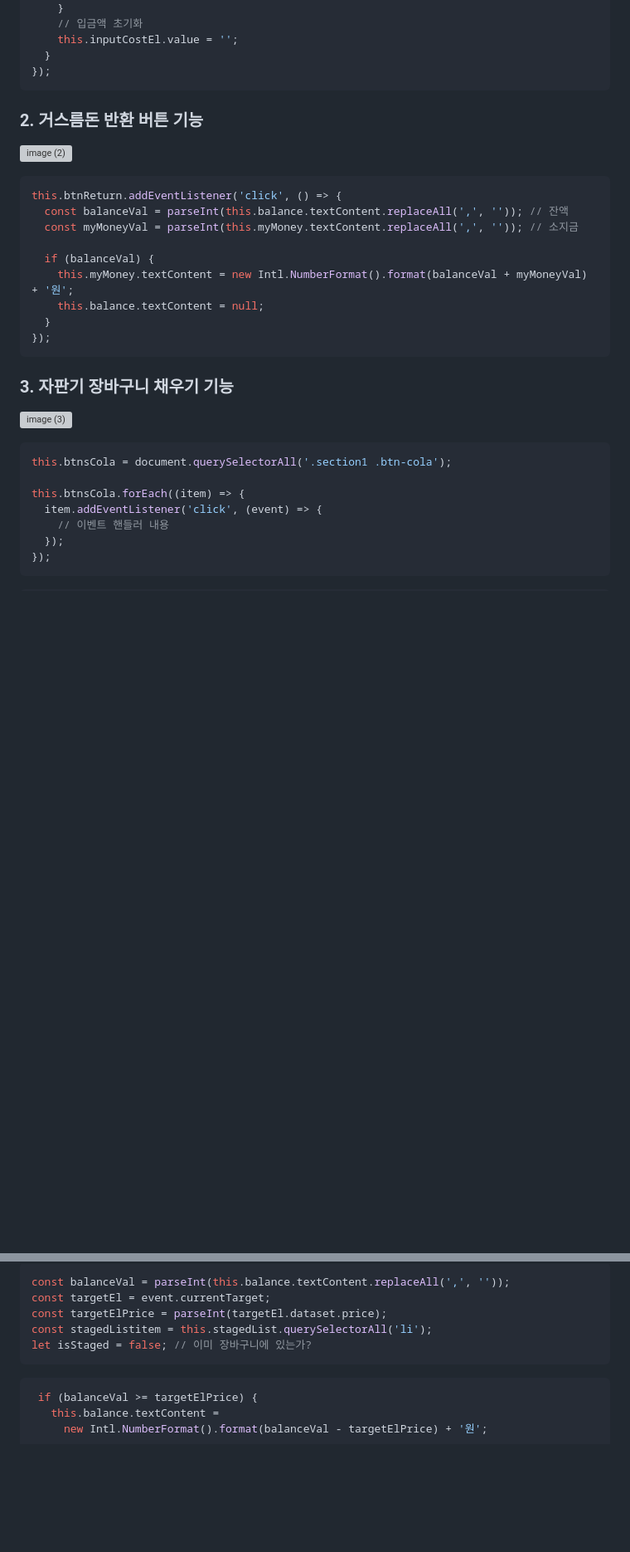
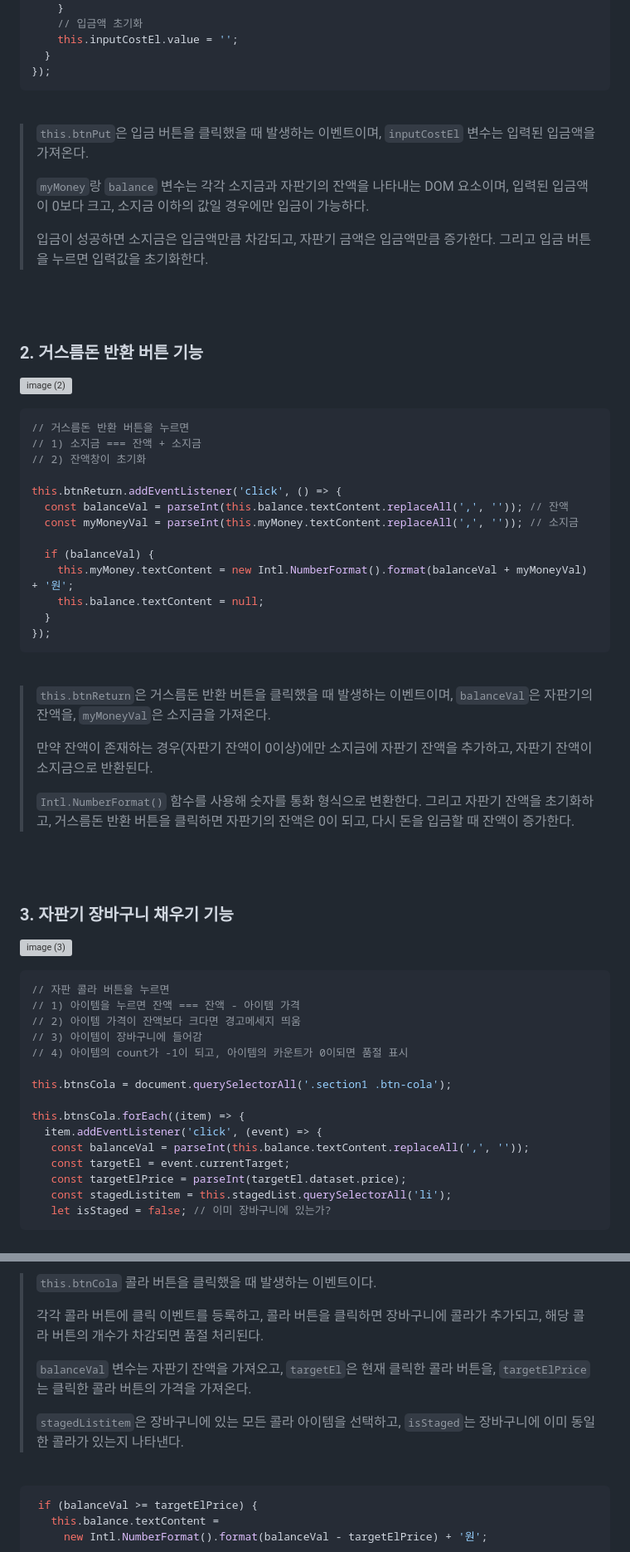
Before and after one commit to hyeonbinnn/cola-cola, a Markdown page: README.md, 2 parts joined by grey strips. Shown: that part at 83% size. GitHub-like rendering; blank space fills up the shorter version; grey boxes are pictures that could not be loaded.

````diff
--- a/README.md
+++ b/README.md
@@ -294,11 +296,25 @@ this.btnPut.addEventListener('click', () => {
   }
 });
 ```
+<br>
+
+> `this.btnPut`은 입금 버튼을 클릭했을 때 발생하는 이벤트이며, `inputCostEl` 변수는 입력된 입금액을 가져온다.
+>
+> `myMoney`랑 `balance` 변수는 각각 소지금과 자판기의 잔액을 나타내는 DOM 요소이며, 입력된 입금액이 0보다 크고, 소지금 이하의 값일 경우에만 입금이 가능하다.
+>
+> 입금이 성공하면 소지금은 입금액만큼 차감되고, 자판기 금액은 입금액만큼 증가한다. 그리고 입금 버튼을 누르면 입력값을 초기화한다.
+
+<br>
+<br>
 
 ### 2. 거스름돈 반환 버튼 기능
 ![image (2)](https://github.com/hyeonbinnn/cola-cola/assets/117449788/bec05125-57c4-4106-90bb-39f250301ed2)
 
 ```js
+// 거스름돈 반환 버튼을 누르면
+// 1) 소지금 === 잔액 + 소지금
+// 2) 잔액창이 초기화
+
 this.btnReturn.addEventListener('click', () => {
   const balanceVal = parseInt(this.balance.textContent.replaceAll(',', '')); // 잔액
   const myMoneyVal = parseInt(this.myMoney.textContent.replaceAll(',', '')); // 소지금
@@ -309,16 +325,34 @@ this.btnReturn.addEventListener('click', () => {
   }
 });
 ```
+<br>
+
+> `this.btnReturn`은 거스름돈 반환 버튼을 클릭했을 때 발생하는 이벤트이며, `balanceVal`은 자판기의 잔액을, `myMoneyVal`은 소지금을 가져온다.
+>
+> 만약 잔액이 존재하는 경우(자판기 잔액이 0이상)에만 소지금에 자판기 잔액을 추가하고, 자판기 잔액이 소지금으로 반환된다.
+>
+> `Intl.NumberFormat()` 함수를 사용해 숫자를 통화 형식으로 변환한다. 그리고 자판기 잔액을 초기화하고, 거스름돈 반환 버튼을 클릭하면 자판기의 잔액은 0이 되고, 다시 돈을 입금할 때 잔액이 증가한다.
+
+<br>
+<br>
 
 ### 3. 자판기 장바구니 채우기 기능
 ![image (3)](https://github.com/hyeonbinnn/cola-cola/assets/117449788/8a3e15d9-c36f-4f61-99a5-951ab1307786)
 
 ```js
+// 자판 콜라 버튼을 누르면
+// 1) 아이템을 누르면 잔액 === 잔액 - 아이템 가격
+// 2) 아이템 가격이 잔액보다 크다면 경고메세지 띄움
+// 3) 아이템이 장바구니에 들어감
+// 4) 아이템의 count가 -1이 되고, 아이템의 카운트가 0이되면 품절 표시
+
 this.btnsCola = document.querySelectorAll('.section1 .btn-cola');
 
 this.btnsCola.forEach((item) => {
   item.addEventListener('click', (event) => {
-    // 이벤트 핸들러 내용
-  });
-});
+   const balanceVal = parseInt(this.balance.textContent.replaceAll(',', ''));
+   const targetEl = event.currentTarget;
+   const targetElPrice = parseInt(targetEl.dataset.price);
+   const stagedListitem = this.stagedList.querySelectorAll('li');
+   let isStaged = false; // 이미 장바구니에 있는가?
 ```
@@ -325,11 +360,13 @@ this.btnsCola.forEach((item) => {
 
-```js
-const balanceVal = parseInt(this.balance.textContent.replaceAll(',', ''));
-const targetEl = event.currentTarget;
-const targetElPrice = parseInt(targetEl.dataset.price);
-const stagedListitem = this.stagedList.querySelectorAll('li');
-let isStaged = false; // 이미 장바구니에 있는가?
-```
+> `this.btnCola` 콜라 버튼을 클릭했을 때 발생하는 이벤트이다.
+>
+> 각각 콜라 버튼에 클릭 이벤트를 등록하고, 콜라 버튼을 클릭하면 장바구니에 콜라가 추가되고, 해당 콜라 버튼의 개수가 차감되면 품절 처리된다.
+>
+> `balanceVal` 변수는 자판기 잔액을 가져오고, `targetEl`은 현재 클릭한 콜라 버튼을, `targetElPrice`는 클릭한 콜라 버튼의 가격을 가져온다.
+>
+> `stagedListitem`은 장바구니에 있는 모든 콜라 아이템을 선택하고, `isStaged`는 장바구니에 이미 동일한 콜라가 있는지 나타낸다.
+
+<br>
 
 ```js
  if (balanceVal >= targetElPrice) {
````
Also changed, not shown: other parts of README.md (+46 -5 lines).
